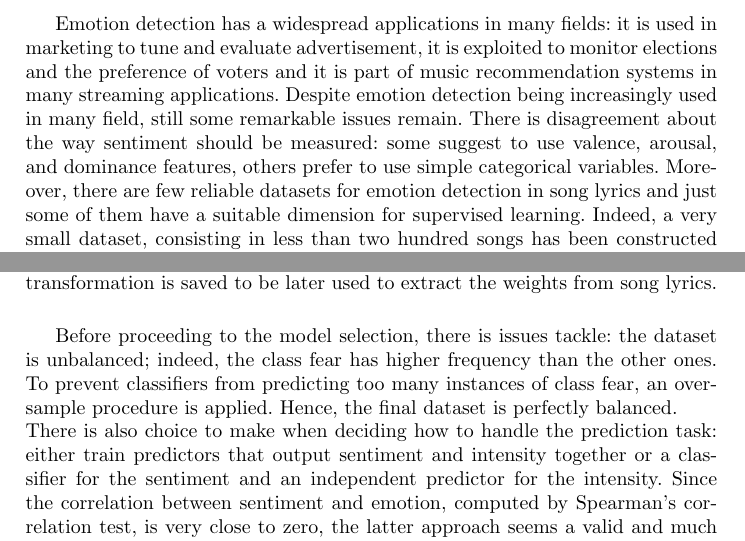
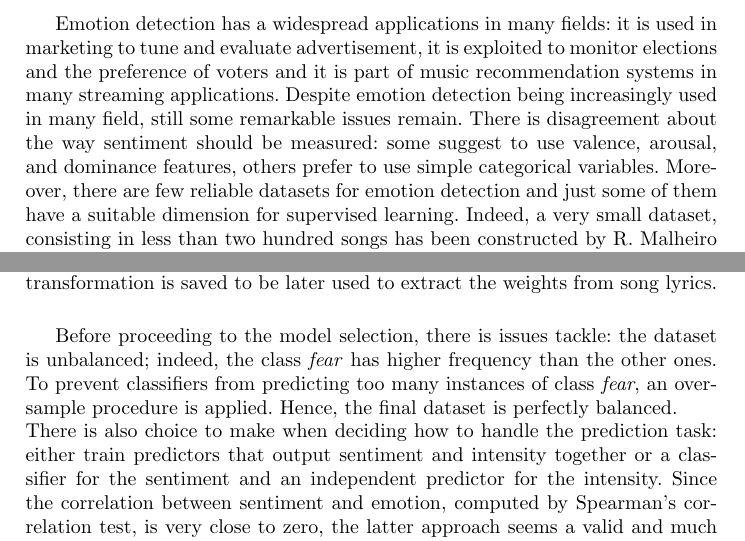
Before and after one commit to SimoneQuadrelli96/Setiment-analysis-of-song-lyrics, a LaTeX thesis (review/paper.tex): two parts of pages 1 and 4 of 8, joined at a grey line, cut so that both start at the same text. Compiled offline with pdfLaTeX.

Commit message:
Correzione di un typo

```diff
--- a/review/paper.tex
+++ b/review/paper.tex
@@ -37,7 +37,7 @@
 The hereby paper addresses the challenge of detecting emotions and their intensity from the text of tweets via machine learning and aims to transfer the prediction capabilities to predict songs emotions and their intensity from the lyrics. These information allows to fathom the existence of correlations between musical genres and sentiments and between authors and sentiments.\\
 
 Emotion detection has a widespread applications in many fields: it is used in marketing to tune and evaluate advertisement, it is exploited to monitor elections and the preference of voters and it is part of music recommendation systems in many streaming applications.
-Despite emotion detection being increasingly used in many field, still some remarkable issues remain. There is disagreement about the way sentiment should be measured: some suggest to use valence, arousal, and dominance features, others prefer to use simple categorical variables. Moreover, there are few reliable datasets for emotion detection in song lyrics and just some of them have a suitable dimension for supervised learning. Indeed, a very small dataset, consisting in less than two hundred songs has been constructed by R. Malheiro et al. in \cite{musicmood}. Another issues concerns the emotions to be used: if the number of emotions (or moods) is too big then the subjectivity of annotators may be too much and they should be clustered into wider emotions, if just positive or negative moods are involved, as in \cite{musicmood1}, they may be too few to be significant. In the end, for music recommendation systems using just lyrics may not be enough and the melody should be equally taken into account. \\
+Despite emotion detection being increasingly used in many field, still some remarkable issues remain. There is disagreement about the way sentiment should be measured: some suggest to use valence, arousal, and dominance features, others prefer to use simple categorical variables. Moreover, there are few reliable datasets for emotion detection and just some of them have a suitable dimension for supervised learning. Indeed, a very small dataset, consisting in less than two hundred songs has been constructed by R. Malheiro et al. in \cite{musicmood}. Another issues concerns the emotions to be used: if the number of emotions (or moods) is too big then the subjectivity of annotators may be too much and they should be clustered into wider emotions, if just positive or negative moods are involved, as in \cite{musicmood1}, they may be too few to be significant. In the end, for music recommendation systems using just lyrics may not be enough and the melody should be equally taken into account. \\
 
 
 
@@ -92,7 +92,7 @@ From this two quantities it is possible to obtain tf-idf weights as
 \end{equation}
 After the weights have been computed the python object that computes the transformation is saved to be later used to extract the weights from song lyrics. \\
 
-Before proceeding to the model selection, there is issues tackle: the dataset is unbalanced; indeed, the class fear has higher frequency than the other ones. To prevent classifiers from predicting too many instances of class fear, an oversample procedure is applied. Hence, the final dataset is perfectly balanced. \\
+Before proceeding to the model selection, there is issues tackle: the dataset is unbalanced; indeed, the class \textit{fear} has higher frequency than the other ones. To prevent classifiers from predicting too many instances of class \textit{fear}, an oversample procedure is applied. Hence, the final dataset is perfectly balanced. \\
 There is also choice to make when deciding how to handle the prediction task: either train predictors that output sentiment and intensity together or a  classifier for the sentiment and an independent predictor for the intensity. Since the correlation between sentiment and emotion, computed by Spearman's correlation test, is very close to zero, the latter approach seems a valid and much simpler option. Hence, there two different problems arise: it is necessary to select the best classification model for the sentiment and the best regression model for the intensity. For classification, the best model was selected accordingly to the cross-validated F1-score among K-nearest neighbours (KNN), random forests (RF) and SVMs. Analogously the best regression model was selected accordingly to the cross-validated mean absolute error among the previous classes modified for regression models. This procedure is performed two times using as features POS lemma and POS raw text.
 
 \begin{table}[H]
```
Also changed, not shown: review/paper.pdf, review/paper.tex (2 more changed lines), 3 other files.
